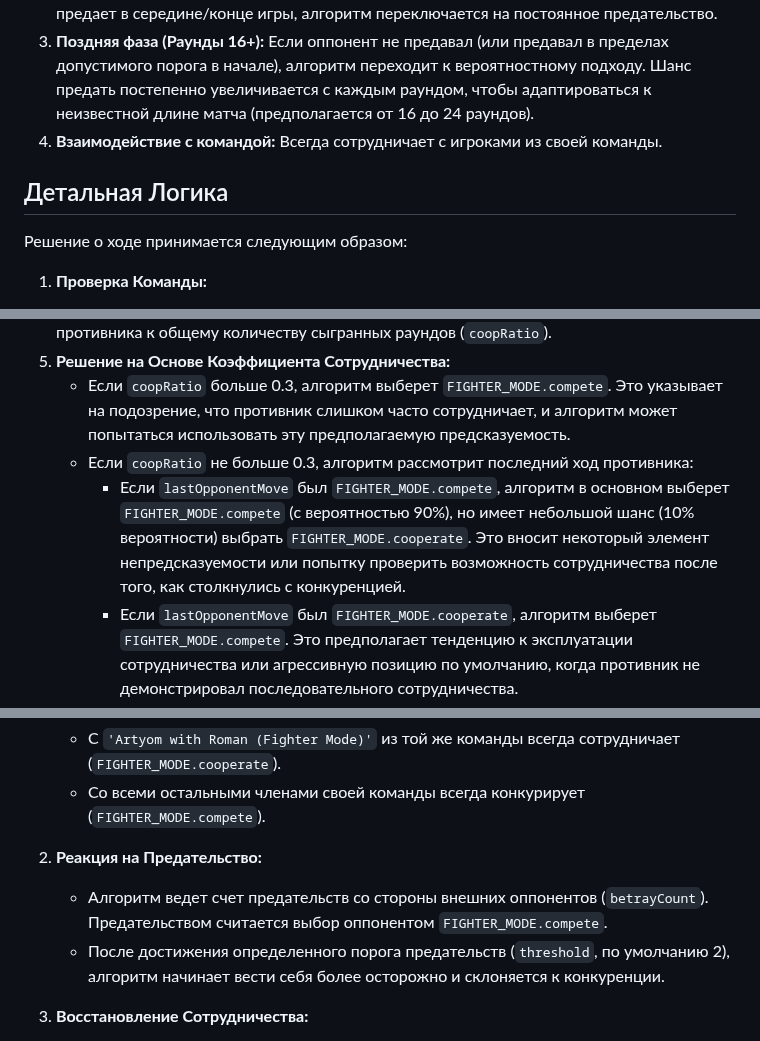
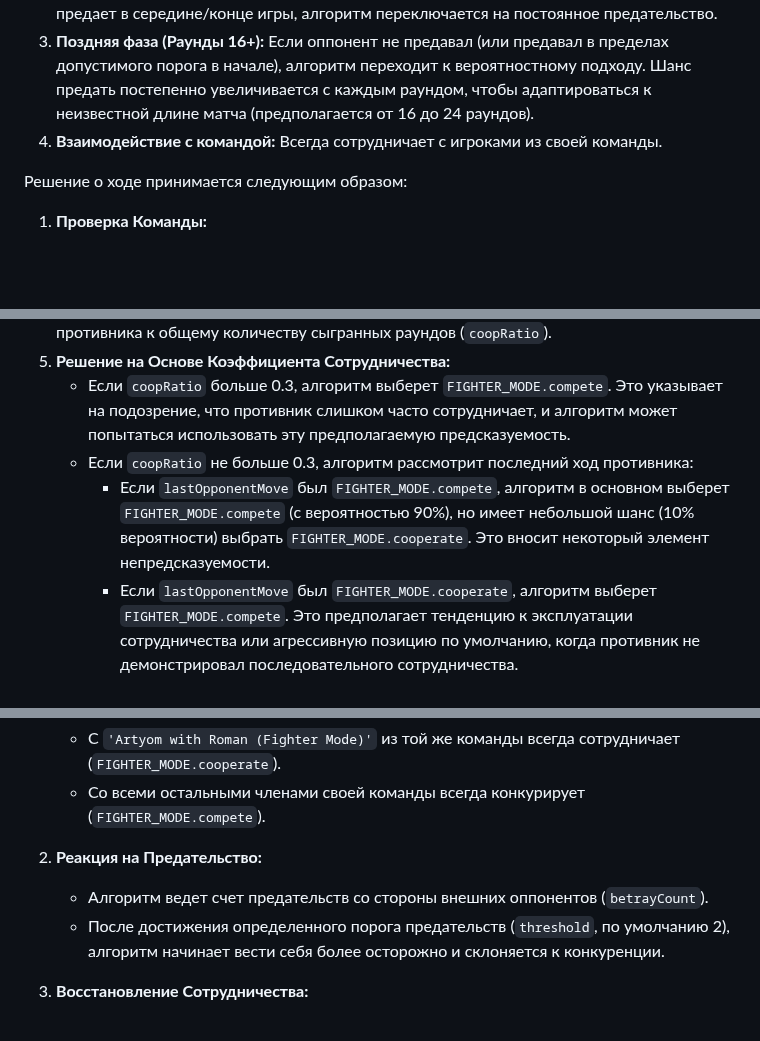
Before and after one commit to Avanagi/GamesAlgorithms, a Markdown page: README.md, 3 parts joined by grey strips. Drawn GitHub-style; blank space fills up the shorter version.

```diff
--- a/README.md
+++ b/README.md
@@ -9,8 +9,6 @@
 2.  **Реакция на предательство:** Если оппонент предает слишком много раз в начале игры или предает в середине/конце игры, алгоритм переключается на постоянное предательство.
 3.  **Поздняя фаза (Раунды 16+):** Если оппонент не предавал (или предавал в пределах допустимого порога в начале), алгоритм переходит к вероятностному подходу. Шанс предать постепенно увеличивается с каждым раундом, чтобы адаптироваться к неизвестной длине матча (предполагается от 16 до 24 раундов).
 4.  **Взаимодействие с командой:** Всегда сотрудничает с игроками из своей команды.
-
-## Детальная Логика
 
 Решение о ходе принимается следующим образом:
 
@@ -48,7 +46,7 @@
 5.  **Решение на Основе Коэффициента Сотрудничества:**
     * Если `coopRatio` больше 0.3, алгоритм выберет `FIGHTER_MODE.compete`. Это указывает на подозрение, что противник слишком часто сотрудничает, и алгоритм может попытаться использовать эту предполагаемую предсказуемость.
     * Если `coopRatio` не больше 0.3, алгоритм рассмотрит последний ход противника:
-        * Если `lastOpponentMove` был `FIGHTER_MODE.compete`, алгоритм в основном выберет `FIGHTER_MODE.compete` (с вероятностью 90%), но имеет небольшой шанс (10% вероятности) выбрать `FIGHTER_MODE.cooperate`. Это вносит некоторый элемент непредсказуемости или попытку проверить возможность сотрудничества после того, как столкнулись с конкуренцией.
+        * Если `lastOpponentMove` был `FIGHTER_MODE.compete`, алгоритм в основном выберет `FIGHTER_MODE.compete` (с вероятностью 90%), но имеет небольшой шанс (10% вероятности) выбрать `FIGHTER_MODE.cooperate`. Это вносит некоторый элемент непредсказуемости.
         * Если `lastOpponentMove` был `FIGHTER_MODE.cooperate`, алгоритм выберет `FIGHTER_MODE.compete`. Это предполагает тенденцию к эксплуатации сотрудничества или агрессивную позицию по умолчанию, когда противник не демонстрировал последовательного сотрудничества.
 
 # Стратегия Roman with Masha (Tactical Mode)
@@ -62,7 +60,7 @@
     * Со всеми остальными членами своей команды всегда конкурирует (`FIGHTER_MODE.compete`).
 
 2.  **Реакция на Предательство:**
-    * Алгоритм ведет счет предательств со стороны внешних оппонентов (`betrayCount`). Предательством считается выбор оппонентом `FIGHTER_MODE.compete`.
+    * Алгоритм ведет счет предательств со стороны внешних оппонентов (`betrayCount`).
     * После достижения определенного порога предательств (`threshold`, по умолчанию 2), алгоритм начинает вести себя более осторожно и склоняется к конкуренции.
 
 3.  **Восстановление Сотрудничества:**
```
